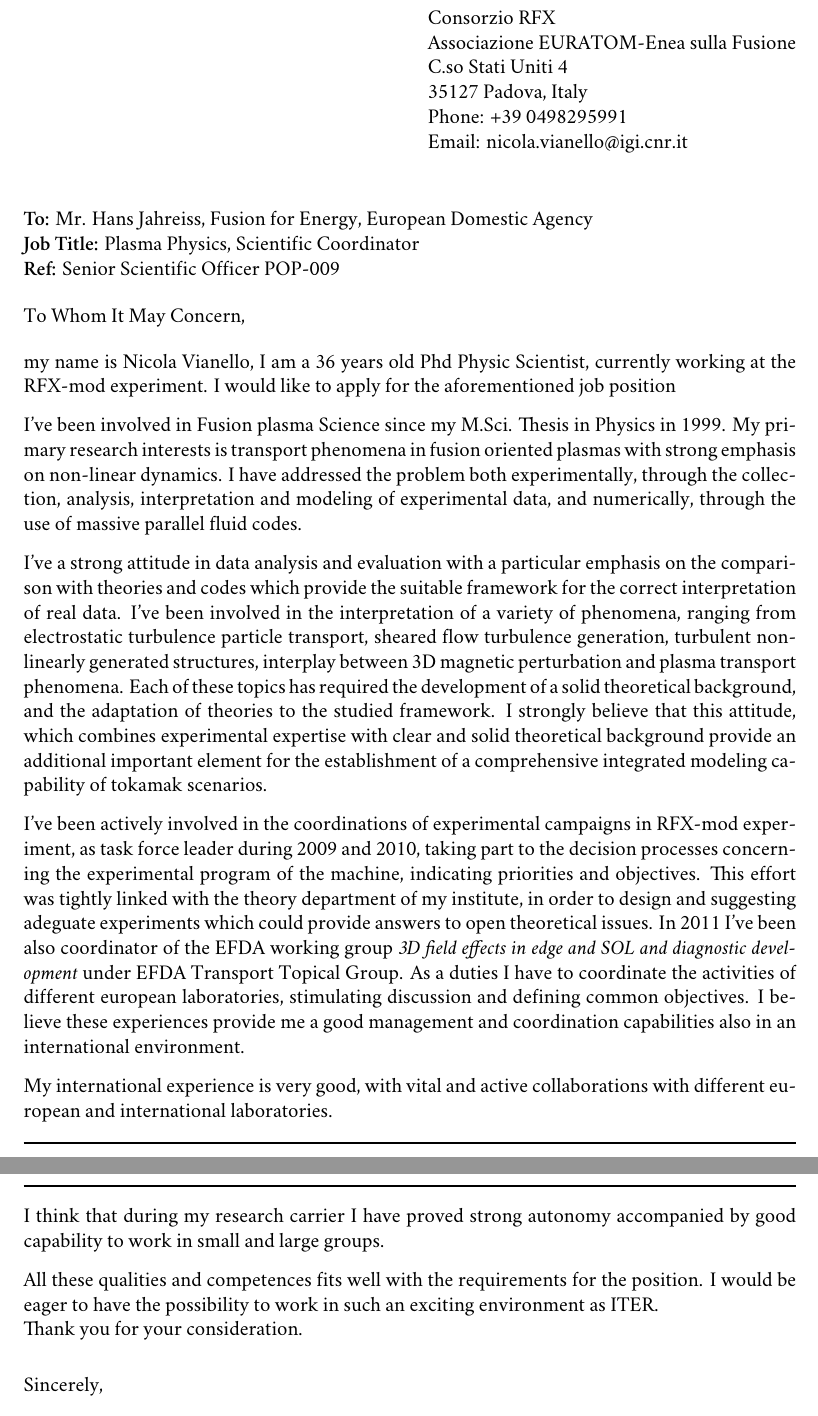
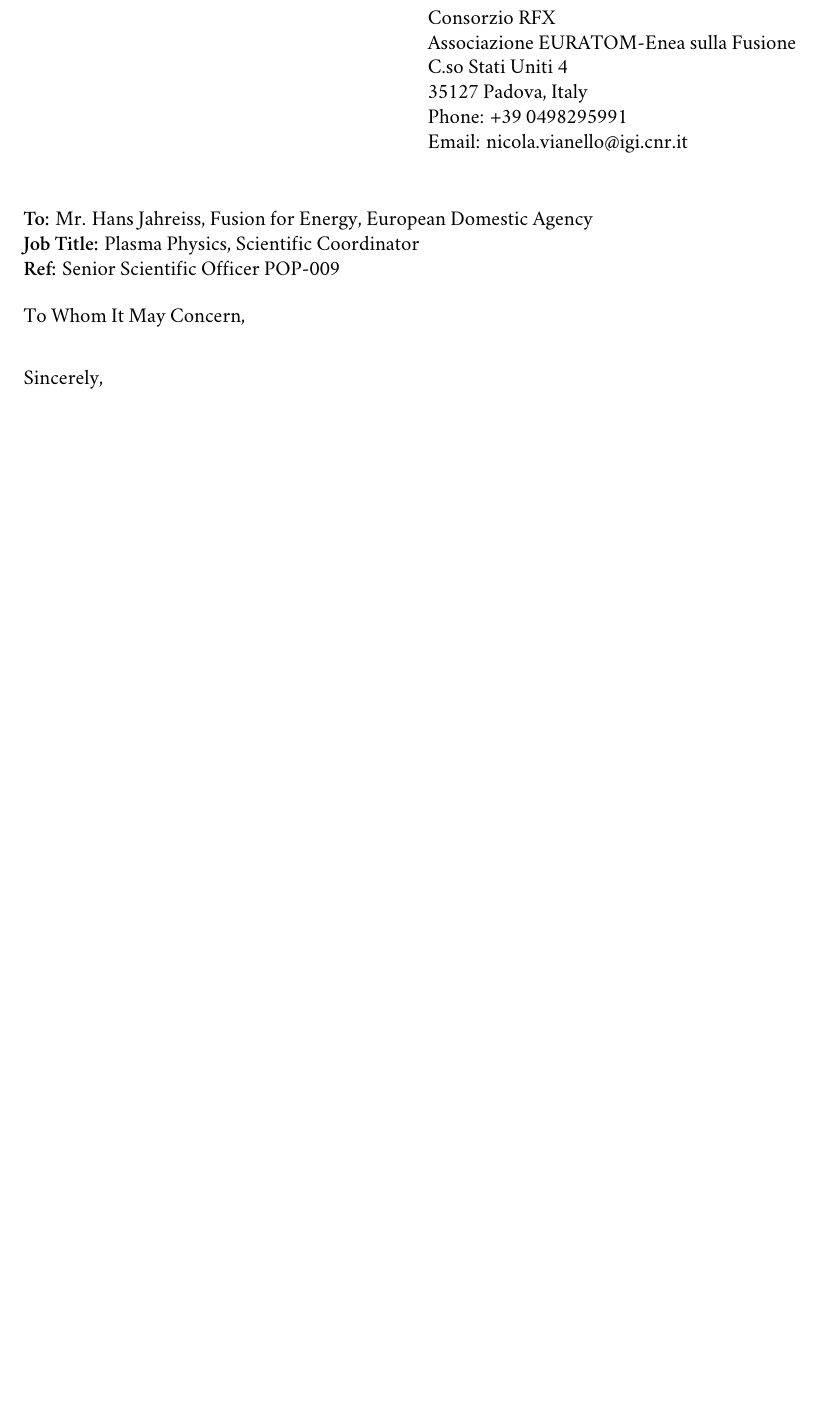
Before and after one commit to nicolavianello/curriculum, a LaTeX document (english/cover-letter.tex): two parts of pages 1 and 2 of 2 before the commit and part of the page after it, the two joined at a grey line, cut so that both start at the same text, the shorter picture padded with empty space. Compiled offline with XeLaTeX; a missing font is replaced by an installed copy or a similar font.

Commit message:
template for cover letter

```diff
--- a/english/cover-letter.tex
+++ b/english/cover-letter.tex
@@ -61,57 +58,6 @@
 \closeline{Sincerely,}
 \begin{document}
 \begin{newlfm}
-my name is Nicola Vianello, I am a 36 years old Phd Physic Scientist,
-currently working at the RFX-mod experiment. I would like to apply for
-the aforementioned job position
-
-I've been involved in Fusion plasma Science since my M.Sci. Thesis in
-Physics in 1999. My primary research interests is transport phenomena in fusion
-oriented plasmas with strong emphasis on non-linear dynamics. I have
-addressed the problem both experimentally, through the collection,
-analysis, interpretation and modeling of experimental data, and
-numerically, through the use of massive parallel fluid codes.
-
-I've a strong attitude in
-data analysis and evaluation with a particular emphasis on the
-comparison with theories and codes which provide the suitable framework for the
-correct interpretation of real data. I've been involved in
-the interpretation of a variety of phenomena, ranging from electrostatic
-turbulence particle transport, sheared flow turbulence generation,
-turbulent non-linearly generated structures, interplay between 3D
-magnetic perturbation and plasma transport phenomena. Each of these
-topics has required the development of a solid theoretical
-background, and the adaptation of theories to the studied framework. I strongly believe that this
-attitude, which combines experimental expertise  with clear and solid
-theoretical background provide an additional important element for the
-establishment of a comprehensive integrated modeling capability of
-tokamak scenarios.
-
-I've been actively involved in the coordinations of experimental
-campaigns in RFX-mod experiment, as task force leader during 2009 and
-2010, taking part to the decision processes concerning the
-experimental program of the machine, indicating priorities and
-objectives. This effort was tightly linked with the theory department
-of my institute, in order to design and suggesting adeguate experiments
-which could provide answers to open theoretical issues.
-In 2011 I've been also coordinator of the
-EFDA working group \emph{3D field effects in
-  edge and SOL and diagnostic development} under EFDA Transport
-Topical Group. As a duties I have to coordinate the
-activities of different  european laboratories, stimulating
-discussion and defining common objectives. I believe these experiences
-provide me a good management and coordination capabilities also in an
-international environment.
-
-My international experience is very good, with vital and active
-collaborations with different european and international laboratories.
-
-I think that during my research carrier I have proved strong autonomy
-accompanied by good capability to work in small and large groups.
-
-All these qualities and competences fits well with the
-requirements for the position. I would be eager to have the possibility to work in such an exciting environment as ITER.\\
-Thank you for your consideration.
 
 \end{newlfm}
 
```
Also changed, not shown: english/cover-letter.pdf, english/cover-letter.tex (5 more changed lines).
